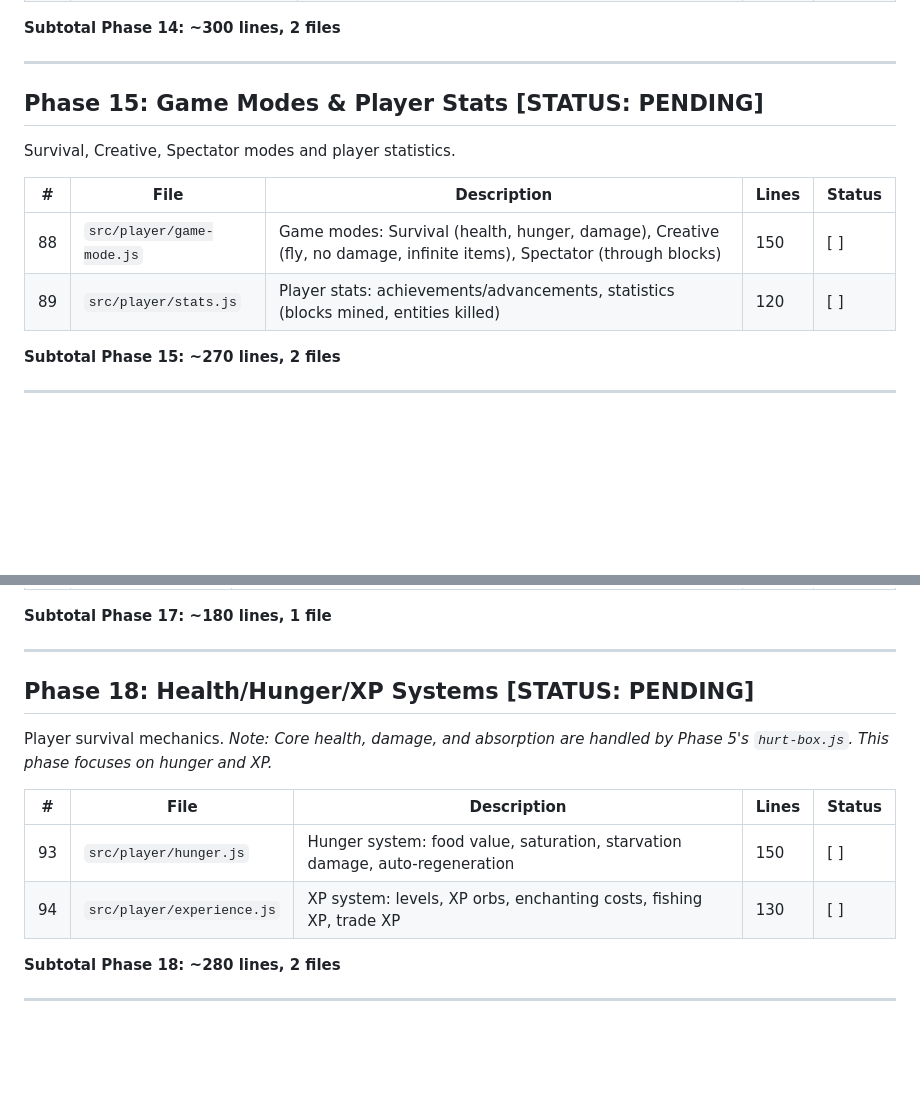
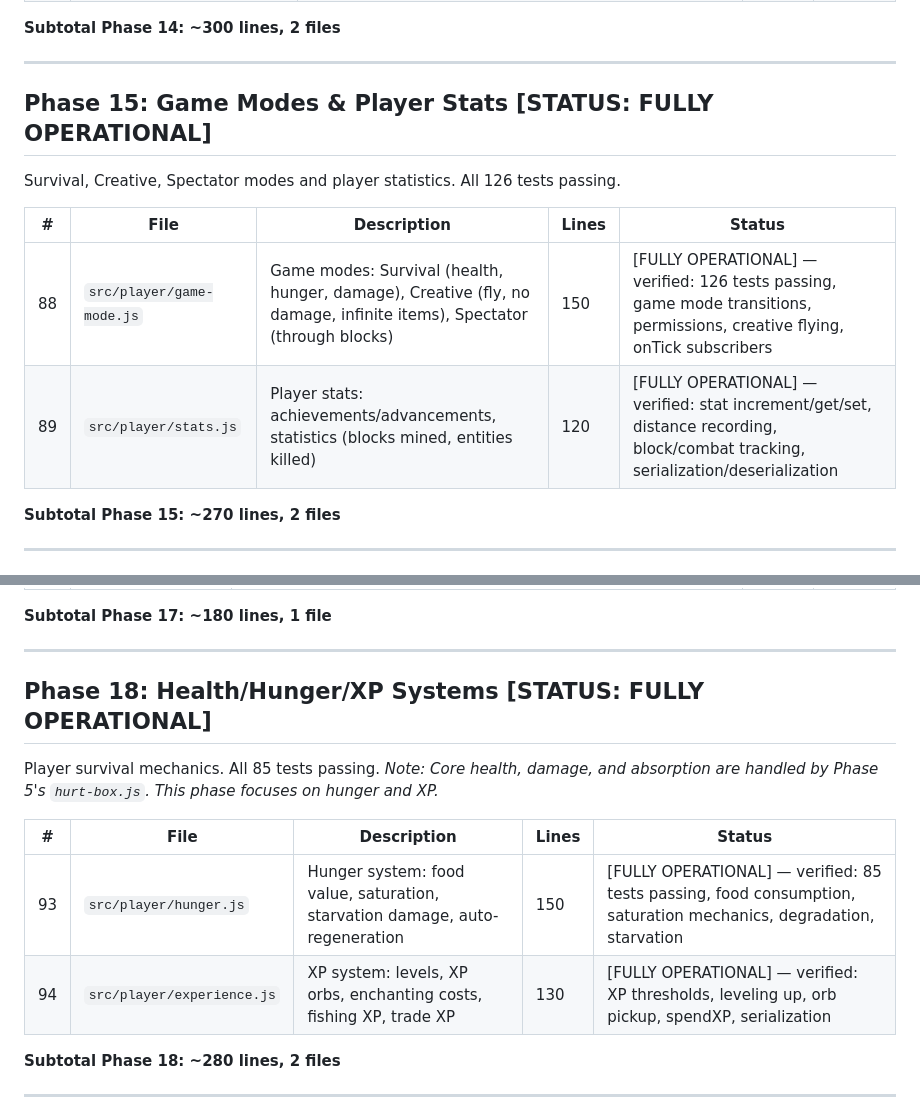
Before and after one commit to Yonneh0/donkeycraft, a Markdown page: PLAN.md, 2 parts joined by grey strips. GitHub-like rendering; blank space fills up the shorter version.

Commit message:
Phase 15 & 18: Mark as FULLY OPERATIONAL in PLAN.md

```diff
--- a/PLAN.md
+++ b/PLAN.md
@@ -283,14 +283,14 @@ IndexedDB world storage and level data persistence.
 
 ---
 
-## Phase 15: Game Modes & Player Stats [STATUS: PENDING]
+## Phase 15: Game Modes & Player Stats [STATUS: FULLY OPERATIONAL]
 
-Survival, Creative, Spectator modes and player statistics.
+Survival, Creative, Spectator modes and player statistics. All 126 tests passing.
 
 | # | File | Description | Lines | Status |
 |---|------|-------------|-------|--------|
-| 88 | `src/player/game-mode.js` | Game modes: Survival (health, hunger, damage), Creative (fly, no damage, infinite items), Spectator (through blocks) | 150 | [ ] |
-| 89 | `src/player/stats.js` | Player stats: achievements/advancements, statistics (blocks mined, entities killed) | 120 | [ ] |
+| 88 | `src/player/game-mode.js` | Game modes: Survival (health, hunger, damage), Creative (fly, no damage, infinite items), Spectator (through blocks) | 150 | [FULLY OPERATIONAL] — verified: 126 tests passing, game mode transitions, permissions, creative flying, onTick subscribers |
+| 89 | `src/player/stats.js` | Player stats: achievements/advancements, statistics (blocks mined, entities killed) | 120 | [FULLY OPERATIONAL] — verified: stat increment/get/set, distance recording, block/combat tracking, serialization/deserialization |
 
 **Subtotal Phase 15: ~270 lines, 2 files**
 
@@ -321,15 +321,15 @@ Tool system with material tiers and durability.
 
 ---
 
-## Phase 18: Health/Hunger/XP Systems [STATUS: PENDING]
+## Phase 18: Health/Hunger/XP Systems [STATUS: FULLY OPERATIONAL]
 
-Player survival mechanics.
+Player survival mechanics. All 85 tests passing.
 *Note: Core health, damage, and absorption are handled by Phase 5's `hurt-box.js`. This phase focuses on hunger and XP.*
 
 | # | File | Description | Lines | Status |
 |---|------|-------------|-------|--------|
-| 93 | `src/player/hunger.js` | Hunger system: food value, saturation, starvation damage, auto-regeneration | 150 | [ ] |
-| 94 | `src/player/experience.js` | XP system: levels, XP orbs, enchanting costs, fishing XP, trade XP | 130 | [ ] |
+| 93 | `src/player/hunger.js` | Hunger system: food value, saturation, starvation damage, auto-regeneration | 150 | [FULLY OPERATIONAL] — verified: 85 tests passing, food consumption, saturation mechanics, degradation, starvation |
+| 94 | `src/player/experience.js` | XP system: levels, XP orbs, enchanting costs, fishing XP, trade XP | 130 | [FULLY OPERATIONAL] — verified: XP thresholds, leveling up, orb pickup, spendXP, serialization |
 
 **Subtotal Phase 18: ~280 lines, 2 files**
 
```
